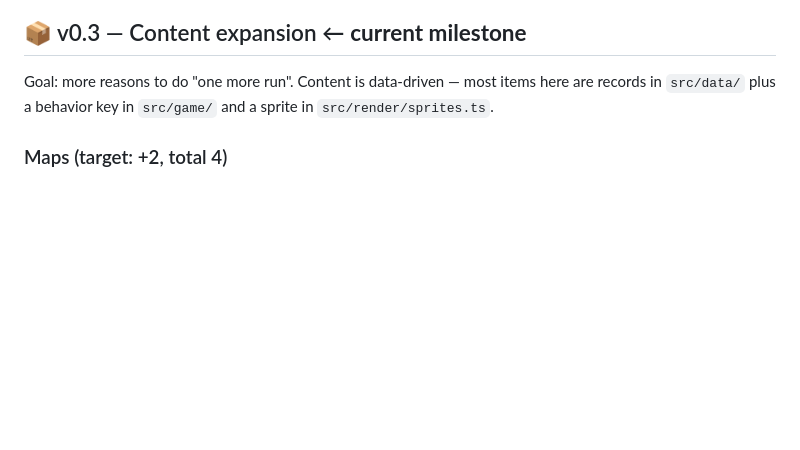
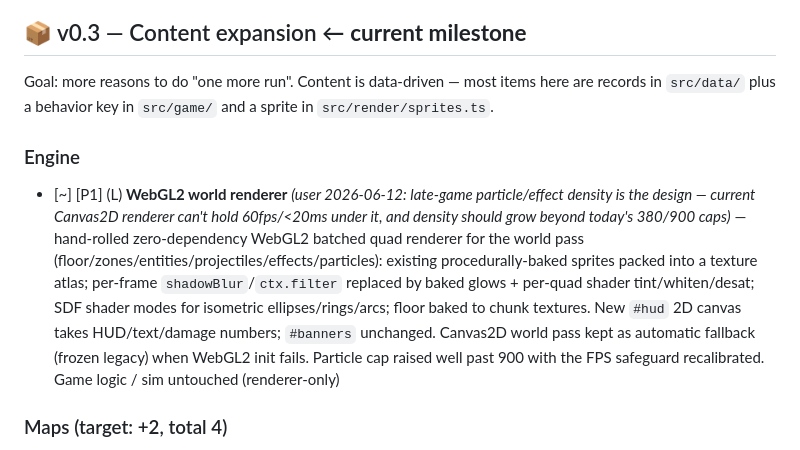
Before and after one commit to siposbnc/debugger, a Markdown page: ROADMAP.md, the part around the change. Rendered like a GitHub page; blank space fills up the shorter version.

Commit message:
Roadmap: WebGL2 world renderer (P1, in progress)
Co-Authored-By: Claude Fable 5 <noreply@anthropic.com>

```diff
--- a/ROADMAP.md
+++ b/ROADMAP.md
@@ -21,6 +21,9 @@
 
 Goal: more reasons to do "one more run". Content is data-driven — most items here are
 records in `src/data/` plus a behavior key in `src/game/` and a sprite in `src/render/sprites.ts`.
+
+### Engine
+- [~] [P1] (L) **WebGL2 world renderer** *(user 2026-06-12: late-game particle/effect density is the design — current Canvas2D renderer can't hold 60fps/<20ms under it, and density should grow beyond today's 380/900 caps)* — hand-rolled zero-dependency WebGL2 batched quad renderer for the world pass (floor/zones/entities/projectiles/effects/particles): existing procedurally-baked sprites packed into a texture atlas; per-frame `shadowBlur`/`ctx.filter` replaced by baked glows + per-quad shader tint/whiten/desat; SDF shader modes for isometric ellipses/rings/arcs; floor baked to chunk textures. New `#hud` 2D canvas takes HUD/text/damage numbers; `#banners` unchanged. Canvas2D world pass kept as automatic fallback (frozen legacy) when WebGL2 init fails. Particle cap raised well past 900 with the FPS safeguard recalibrated. Game logic / sim untouched (renderer-only)
 
 ### Maps (target: +2, total 4)
 - [x] [P1] (L) **Production Server** — industrial server room; hazard: overheating floor vents (periodic damage zones); enemy skew: exception beetles + deadlock scarabs; ×1.5 Bits — *done: 1200 ⌬ unlock; 24 staggered vents (9s cycle: grate → 1.6s warning glow → 2.2s eruption @ 26 dps, player-only like all zones; telegraph drawn from the same `ventPhase()` the damage uses), `vent` RunEvent → ember column + steam SFX (0.6s throttle); beetles from min 0, scarabs from min 3, late beetle weight capped at 5 (explosion-stacking Backlog concern); MapDef gained `icon` (select-card ternary retired); objectives `prodSoak`/`prodWin`; suspend/resume free via existing zone snapshots. Sim: max+nia victories (Bits 3566/3345 — over the ~3150 ×1.5 ceiling by exactly the first-clear +1200 objective stack, monitor at re-cert), ada/syntaxWand fails via crunch (consistent with known marsh fragility — the weakest starter SHOULD fail the priciest map); greenfield regression clean (2138). BALANCE.md needs a productionServer band at the already-flagged re-certification*
```
